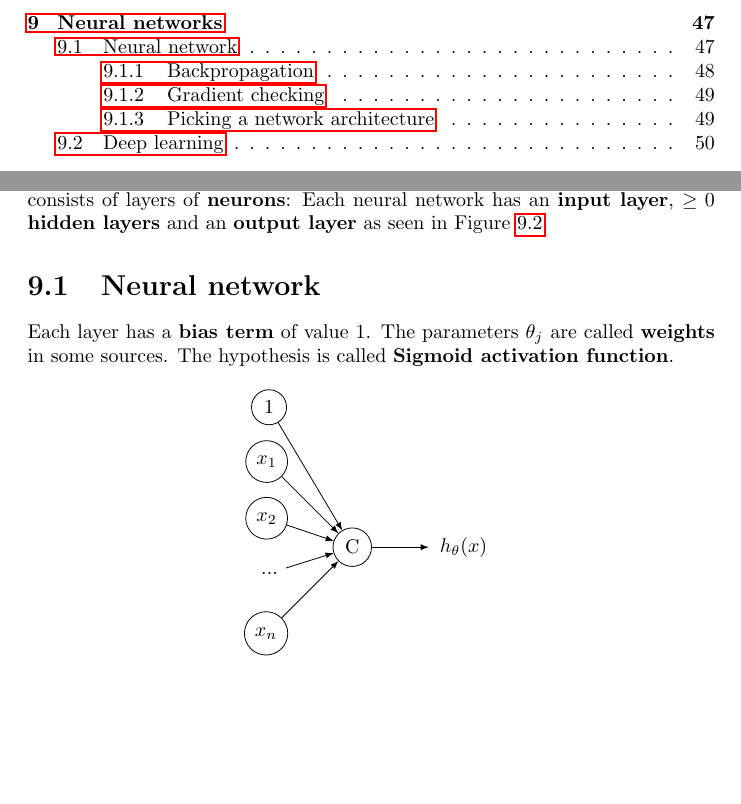
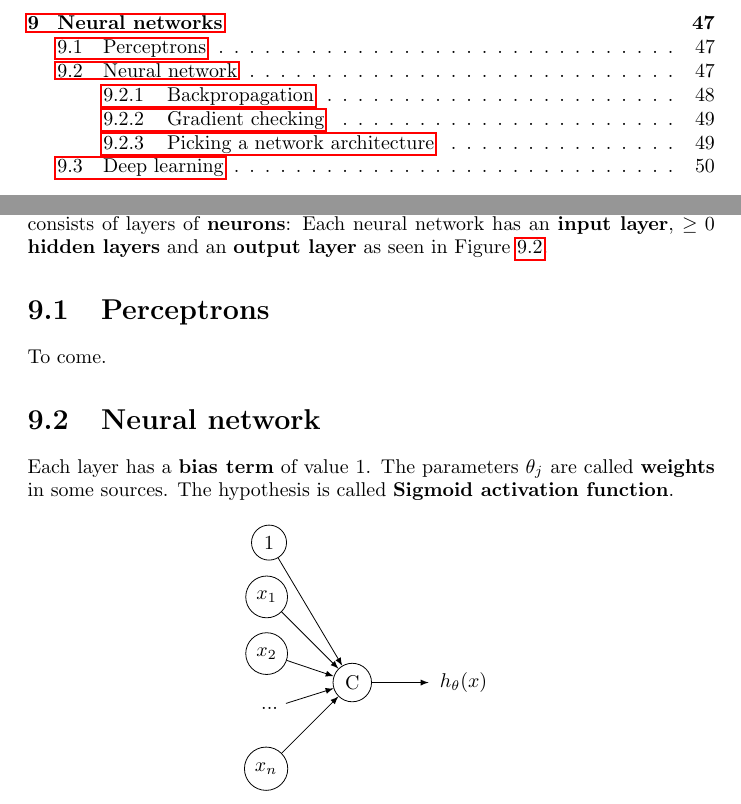
Before and after one commit to karimif/ai_notes, a LaTeX thesis (notes.tex): two parts of pages 4 and 53 of 75, joined at a grey line, cut so that both start at the same text, the shorter picture padded with empty space. Compiled offline with pdfLaTeX.

Commit message:
New perceptrons section stub

```diff
--- a/notes.tex
+++ b/notes.tex
@@ -2185,6 +2185,9 @@ A neuron has {\bf inputs} and an {\bf output} as seen in Figure~\ref{ref:neuron}
 A {\bf neural network} consists of layers of {\bf neurons}:
 Each neural network has an {\bf input layer}, $\ge 0$ {\bf hidden layers} and an {\bf output layer} as seen in Figure~\ref{ref:neuralnetwork}.
 
+\section{Perceptrons}
+To come.
+
 \label{chapter:neuralnetworks}
 \section{Neural network}
 Each layer has a {\bf bias term} of value 1. The parameters $\theta_j$ are called {\bf weights} in some sources. The hypothesis is called {\bf Sigmoid activation function}.
```
